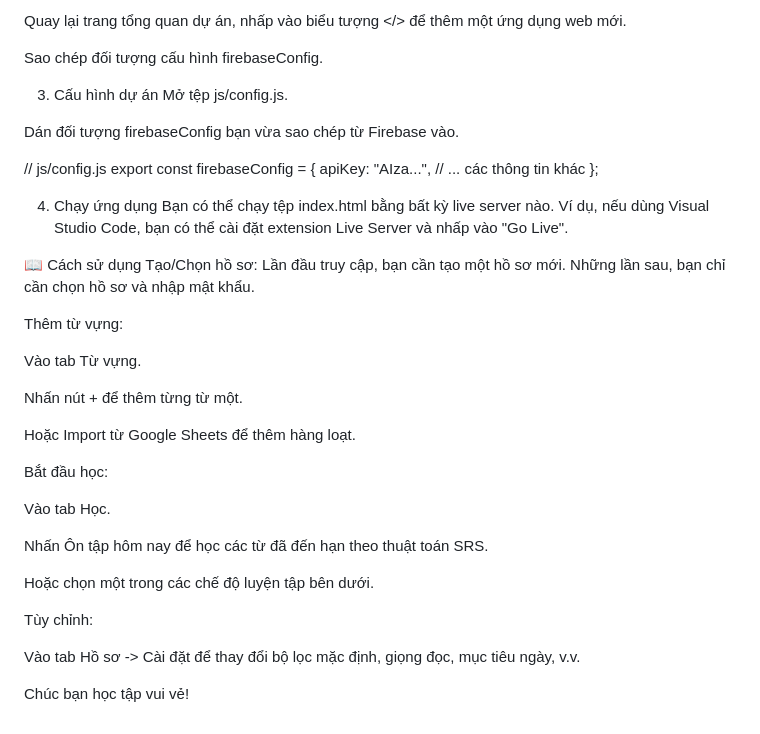
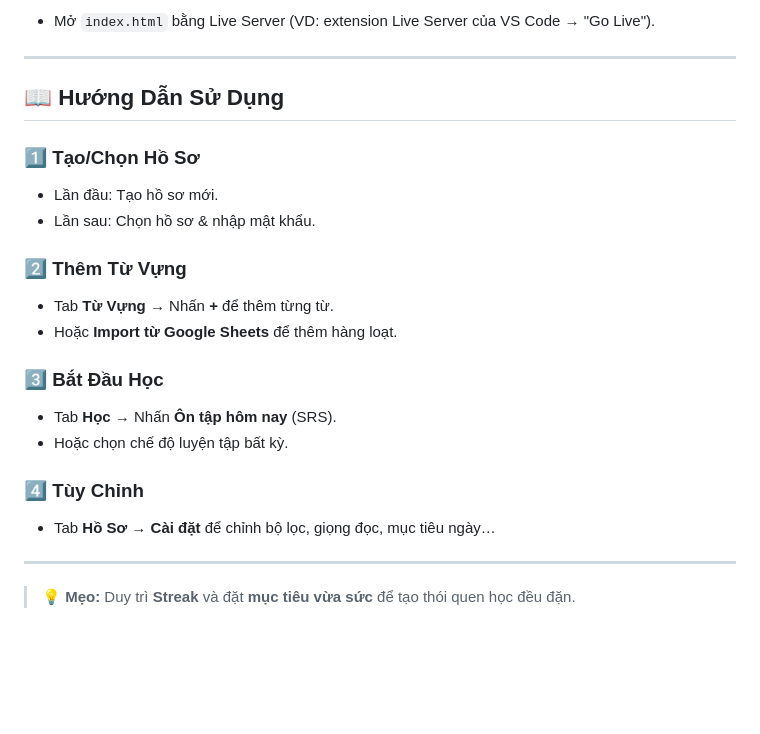
Before and after one commit to tuantran92/spelling-bee, a Markdown page: README.md, the part around one of its changes. Rendered like a GitHub page; blank space fills up the shorter version.

```diff
--- a/README.md
+++ b/README.md
@@ -95,43 +71,29 @@ Vào mục Firestore Database, tạo một cơ sở dữ liệu mới.
 
-Quay lại trang tổng quan dự án, nhấp vào biểu tượng </> để thêm một ứng dụng web mới.
+* Mở `index.html` bằng Live Server (VD: extension Live Server của VS Code → "Go Live").
 
-Sao chép đối tượng cấu hình firebaseConfig.
+---
 
-3. Cấu hình dự án
-Mở tệp js/config.js.
+## 📖 Hướng Dẫn Sử Dụng
 
-Dán đối tượng firebaseConfig bạn vừa sao chép từ Firebase vào.
+### 1️⃣ Tạo/Chọn Hồ Sơ
 
-// js/config.js
-export const firebaseConfig = {
-    apiKey: "AIza...",
-    // ... các thông tin khác
-};
+* Lần đầu: Tạo hồ sơ mới.
+* Lần sau: Chọn hồ sơ & nhập mật khẩu.
 
-4. Chạy ứng dụng
-Bạn có thể chạy tệp index.html bằng bất kỳ live server nào. Ví dụ, nếu dùng Visual Studio Code, bạn có thể cài đặt extension Live Server và nhấp vào "Go Live".
+### 2️⃣ Thêm Từ Vựng
 
-📖 Cách sử dụng
-Tạo/Chọn hồ sơ: Lần đầu truy cập, bạn cần tạo một hồ sơ mới. Những lần sau, bạn chỉ cần chọn hồ sơ và nhập mật khẩu.
+* Tab **Từ Vựng** → Nhấn **+** để thêm từng từ.
+* Hoặc **Import từ Google Sheets** để thêm hàng loạt.
 
-Thêm từ vựng:
+### 3️⃣ Bắt Đầu Học
 
-Vào tab Từ vựng.
+* Tab **Học** → Nhấn **Ôn tập hôm nay** (SRS).
+* Hoặc chọn chế độ luyện tập bất kỳ.
 
-Nhấn nút + để thêm từng từ một.
+### 4️⃣ Tùy Chỉnh
 
-Hoặc Import từ Google Sheets để thêm hàng loạt.
+* Tab **Hồ Sơ** → **Cài đặt** để chỉnh bộ lọc, giọng đọc, mục tiêu ngày…
 
-Bắt đầu học:
+---
 
-Vào tab Học.
-
-Nhấn Ôn tập hôm nay để học các từ đã đến hạn theo thuật toán SRS.
-
-Hoặc chọn một trong các chế độ luyện tập bên dưới.
-
-Tùy chỉnh:
-
-Vào tab Hồ sơ -> Cài đặt để thay đổi bộ lọc mặc định, giọng đọc, mục tiêu ngày, v.v.
-
-Chúc bạn học tập vui vẻ!
+> 💡 **Mẹo:** Duy trì **Streak** và đặt **mục tiêu vừa sức** để tạo thói quen học đều đặn.
```
Also changed, not shown: other parts of README.md (+51 -75 lines).
